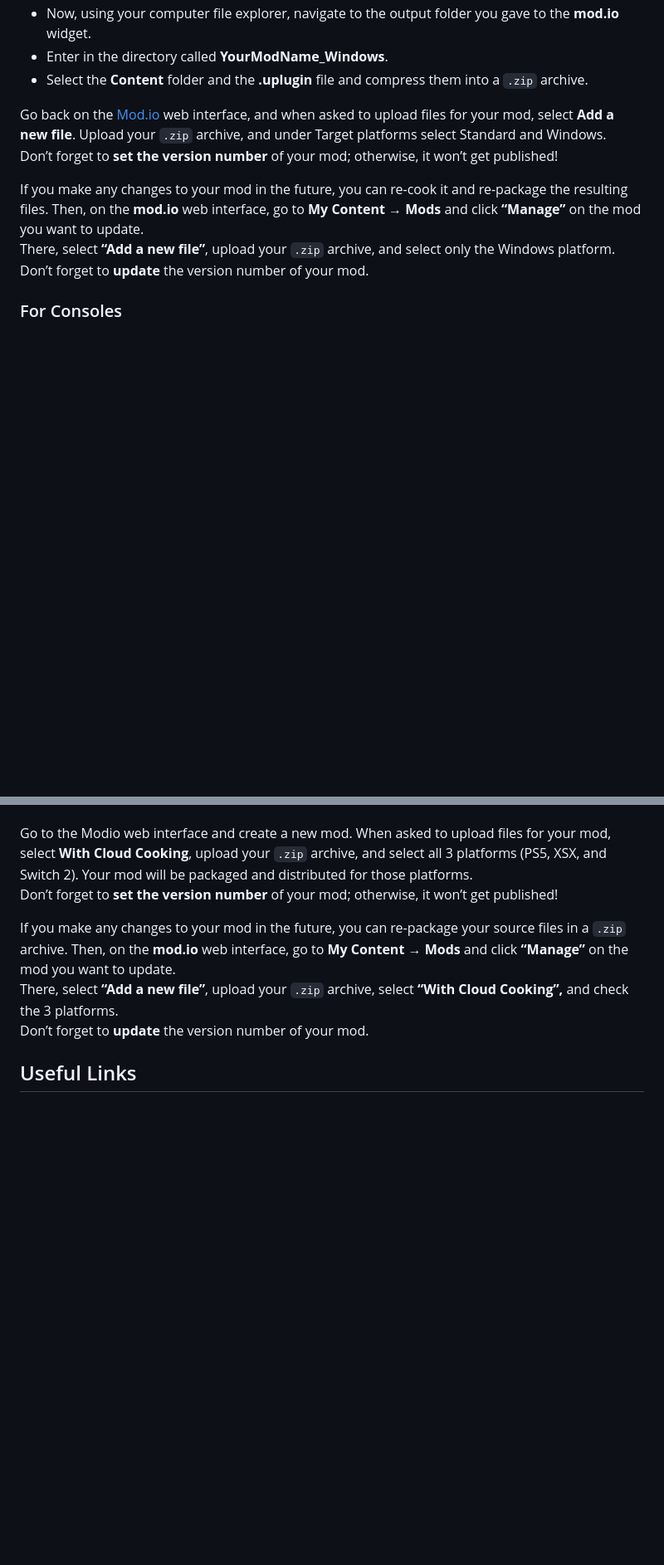
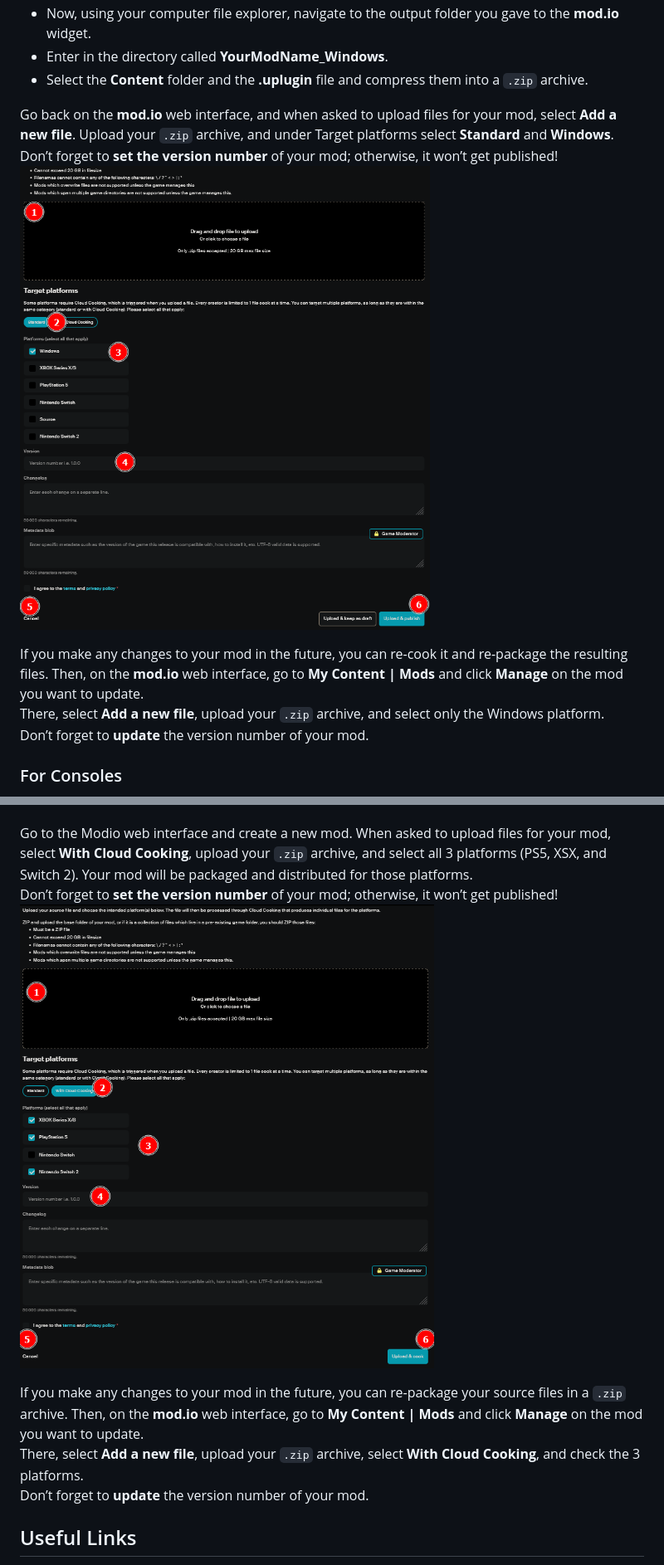
Before and after one commit to Shine-Publishing/Rooftops-and-Alleys-Modkit, a Markdown page: Documentation/ModdingUserGuide.md, 2 parts joined by grey strips. Shown at 83% size. GitHub-like rendering; pictures changed too: Documentation/Images/ModioWebInterfaceSubmitConsoleMod.png (added), Documentation/Images/ModioWebInterfaceSubmitWindowsMod.png (added); blank space fills up the shorter version.

```diff
--- a/Documentation/ModdingUserGuide.md
+++ b/Documentation/ModdingUserGuide.md
@@ -123,11 +144,13 @@ For Windows, you will need to package the mod yourself:
 - Enter in the directory called **YourModName_Windows**.
 - Select the **Content** folder and the **.uplugin** file and compress them into a `.zip` archive.
 
-Go back on the [Mod.io](http://mod.io) web interface, and when asked to upload files for your mod, select **Add a new file**. Upload your `.zip` archive, and under Target platforms select Standard and Windows.
+Go back on the **mod.io** web interface, and when asked to upload files for your mod, select **Add a new file**. Upload your `.zip` archive, and under Target platforms select **Standard** and **Windows**.
 Don’t forget to **set the version number** of your mod; otherwise, it won’t get published!
+![](Images/ModioWebInterfaceSubmitWindowsMod.png)
 
-If you make any changes to your mod in the future, you can re-cook it and re-package the resulting files. Then, on the **mod.io** web interface, go to **My Content → Mods** and click **“Manage”** on the mod you want to update.\
-There, select **“Add a new file”**, upload your `.zip` archive, and select only the Windows platform.
+
+If you make any changes to your mod in the future, you can re-cook it and re-package the resulting files. Then, on the **mod.io** web interface, go to **My Content | Mods** and click **Manage** on the mod you want to update.\
+There, select **Add a new file**, upload your `.zip` archive, and select only the Windows platform.
 Don’t forget to **update** the version number of your mod.
 
 ### For Consoles
@@ -141,9 +164,11 @@ First, make sure to package your mod **source files** into a `.zip` archive:
 
 Go to the Modio web interface and create a new mod. When asked to upload files for your mod, select **With Cloud Cooking**, upload your `.zip` archive, and select all 3 platforms (PS5, XSX, and Switch 2). Your mod will be packaged and distributed for those platforms.
 Don’t forget to **set the version number** of your mod; otherwise, it won’t get published!
+![](Images/ModioWebInterfaceSubmitConsoleMod.png)
 
-If you make any changes to your mod in the future, you can re-package your source files in a `.zip` archive. Then, on the **mod.io** web interface, go to **My Content → Mods** and click **“Manage”** on the mod you want to update.
-There, select **“Add a new file”**, upload your `.zip` archive, select **“With Cloud Cooking”,** and check the 3 platforms.
+
+If you make any changes to your mod in the future, you can re-package your source files in a `.zip` archive. Then, on the **mod.io** web interface, go to **My Content | Mods** and click **Manage** on the mod you want to update.
+There, select **Add a new file**, upload your `.zip` archive, select **With Cloud Cooking**, and check the 3 platforms.
 Don’t forget to **update** the version number of your mod.
 
 ## Useful Links
```
Also changed, not shown: other parts of Documentation/ModdingUserGuide.md (+71 -50 lines), Documentation/Images/CreateDataAsset.png (added).
